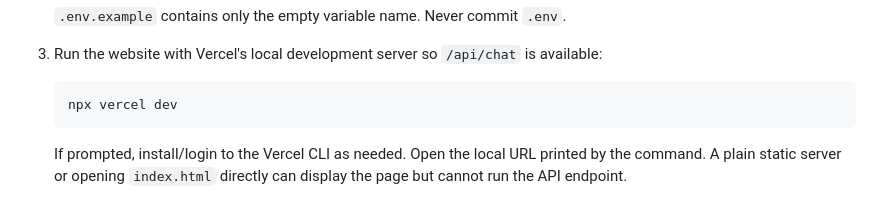
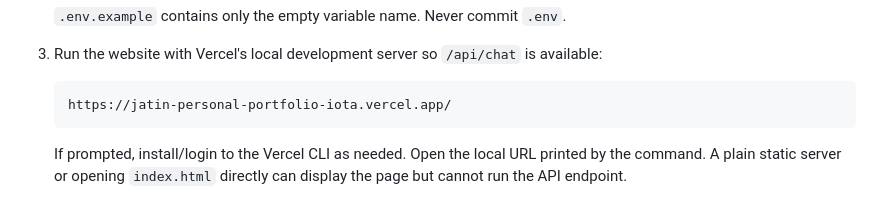
Before and after one commit to jatinjangir093-lgtm/Personal_Portfolio, a Markdown page: README.md, the part around the change. GitHub-like rendering.

````diff
--- a/README.md
+++ b/README.md
@@ -89,7 +89,7 @@ The browser sends chat messages to the same-origin `/api/chat` Vercel serverless
 3. Run the website with Vercel's local development server so `/api/chat` is available:
 
    ```bash
-   npx vercel dev
+   https://jatin-personal-portfolio-iota.vercel.app/
    ```
 
    If prompted, install/login to the Vercel CLI as needed. Open the local URL printed by the command. A plain static server or opening `index.html` directly can display the page but cannot run the API endpoint.
````
